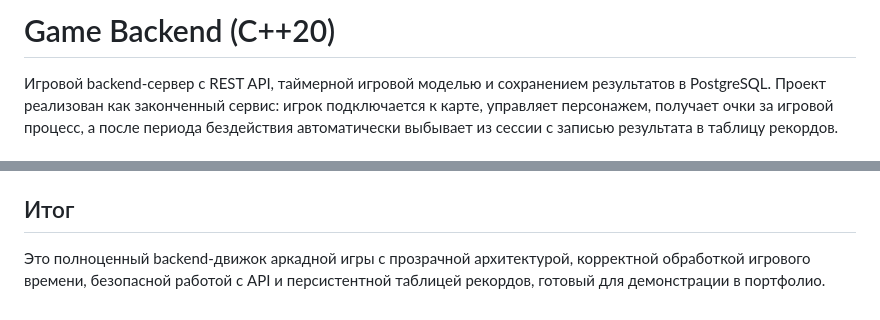
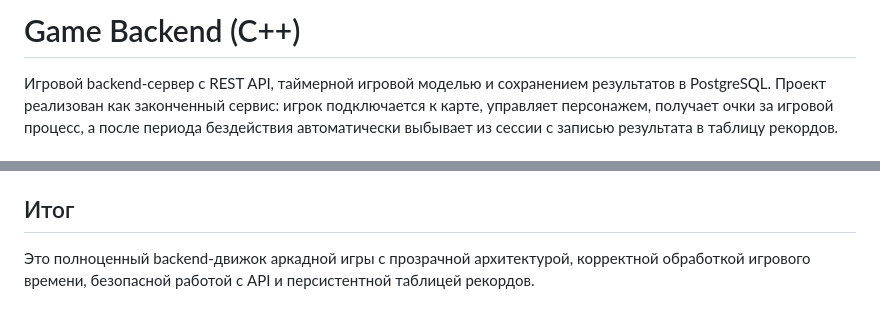
Before and after one commit to vilfilll/cpp-game-backend, a Markdown page: README.md, 2 parts joined by grey strips. Drawn GitHub-style.

```diff
--- a/README.md
+++ b/README.md
@@ -1,4 +1,4 @@
-# Game Backend (C++20)
+# Game Backend (C++)
 
 Игровой backend-сервер с REST API, таймерной игровой моделью и сохранением результатов в PostgreSQL.
 Проект реализован как законченный сервис: игрок подключается к карте, управляет персонажем, получает очки за игровой процесс, а после периода бездействия автоматически выбывает из сессии с записью результата в таблицу рекордов.
@@ -92,4 +92,4 @@ docker run --rm -p 8080:8080 \
 
 ## Итог
 
-Это полноценный backend-движок аркадной игры с прозрачной архитектурой, корректной обработкой игрового времени, безопасной работой с API и персистентной таблицей рекордов, готовый для демонстрации в портфолио.
+Это полноценный backend-движок аркадной игры с прозрачной архитектурой, корректной обработкой игрового времени, безопасной работой с API и персистентной таблицей рекордов.
```
